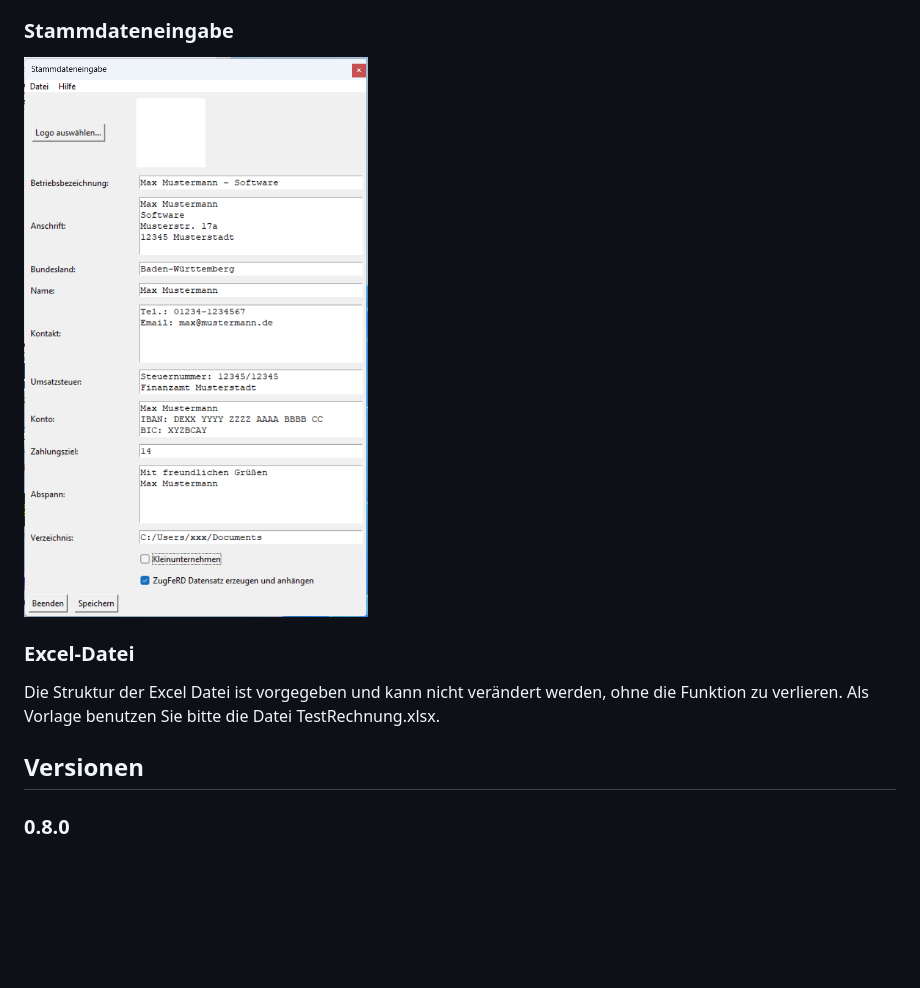
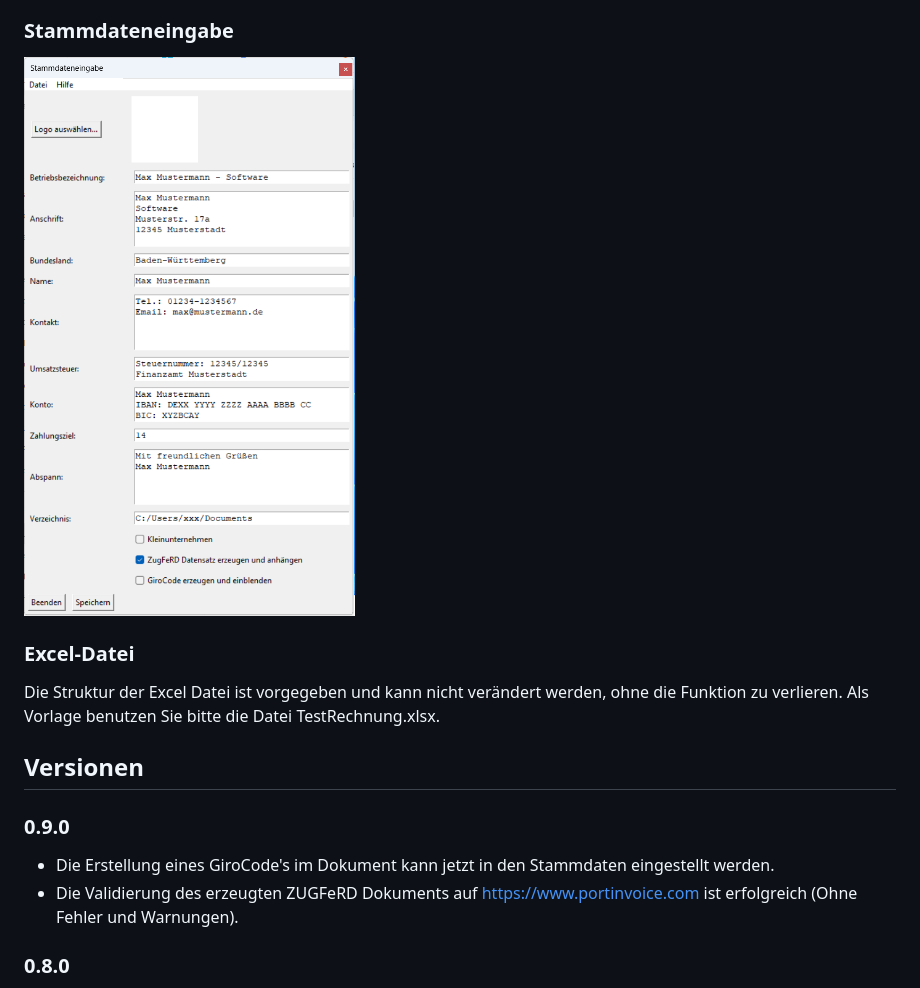
Before and after one commit to lka/excel2zugferd, a Markdown page: README.md, the part around the change. Rendered like a GitHub page; pictures changed too: assets/Stammdaten.png; blank space fills up the shorter version.

Commit message:
feat: possibility to add GiroCode to pdf

```diff
--- a/README.md
+++ b/README.md
@@ -42,6 +42,11 @@ Als Vorlage benutzen Sie bitte die Datei TestRechnung.xlsx.
 
 ## Versionen
 
+### 0.9.0
+
+- Die Erstellung eines GiroCode's im Dokument kann jetzt in den Stammdaten eingestellt werden.
+- Die Validierung des erzeugten ZUGFeRD Dokuments auf https://www.portinvoice.com ist erfolgreich (Ohne Fehler und Warnungen).
+
 ### 0.8.0
 
 - fix: 0.8.1 Wenn die Stammdaten aus dem Haupt-Fenster heraus aufgerufen werden, wird das Haupt-Fenster durch die Stammdaten ersetzt. Nach Beendigung der Stammdateneingabe wird das gesamte Programm geschlossen. Der erneute Aufruf liest die "neuen" Stammdaten ein.
```
Also changed, not shown: 8 other files.
